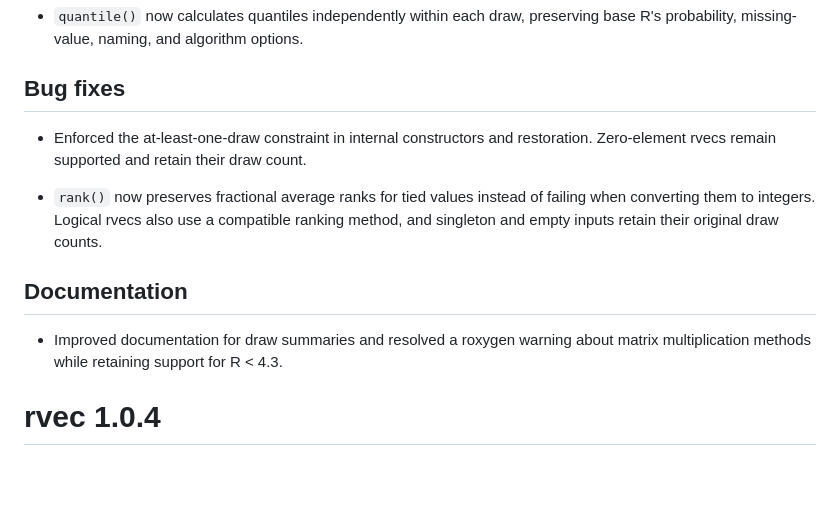
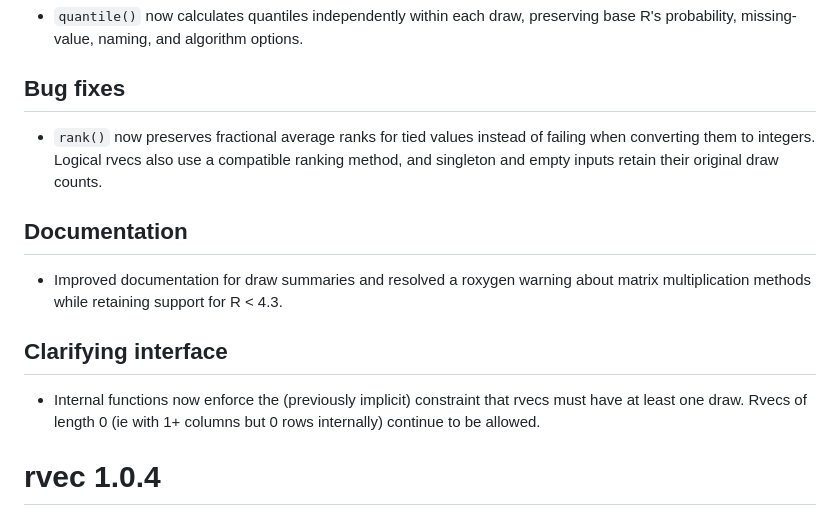
Before and after one commit to bayesiandemography/rvec, a Markdown page: NEWS.md, the part around one of its changes. Drawn GitHub-style; blank space fills up the shorter version.

```diff
--- a/NEWS.md
+++ b/NEWS.md
@@ -37,9 +37,6 @@
 
 ## Bug fixes
 
-- Enforced the at-least-one-draw constraint in internal constructors and
-  restoration. Zero-element rvecs remain supported and retain their draw count.
-
 - `rank()` now preserves fractional average ranks for tied values instead
   of failing when converting them to integers. Logical rvecs also use
   a compatible ranking method, and singleton and empty inputs retain
@@ -49,6 +46,13 @@
 
 - Improved documentation for draw summaries and resolved a roxygen warning
   about matrix multiplication methods while retaining support for R < 4.3.
+
+## Clarifying interface
+
+- Internal functions now enforce the (previously implicit) constraint
+  that rvecs must have at least one draw. Rvecs of length 0 (ie with 1+ columns
+  but 0 rows internally) continue to be allowed.
+
 
 # rvec 1.0.4
 
```
Also changed, not shown: other parts of NEWS.md (+0 -2 lines), cran-comments.md (+17 -1 lines).
